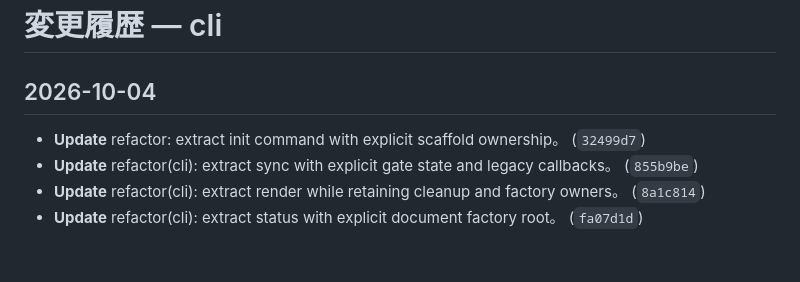
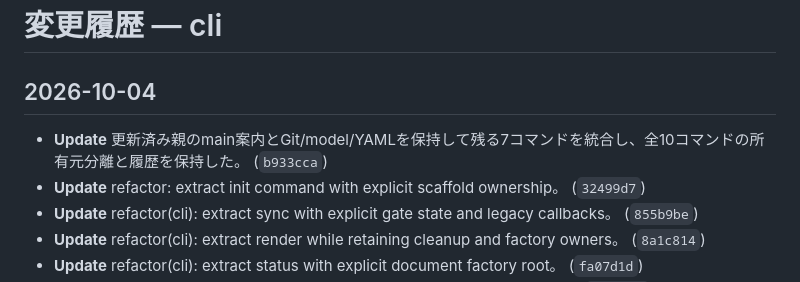
Before and after one commit to shirashu687/okf-devkit, a Markdown page: docs/cli/log.md, the part around the change. GitHub-like rendering; blank space fills up the shorter version.

Commit message:
docs: record remaining command integration source

```diff
--- a/docs/cli/log.md
+++ b/docs/cli/log.md
@@ -3,6 +3,8 @@
 <!-- `okf log --write` が git 履歴からここに追記する。書式は /CONVENTIONS.md §7 を参照。 -->
 
 ## 2026-10-04
+
+- **Update** 更新済み親のmain案内とGit/model/YAMLを保持して残る7コマンドを統合し、全10コマンドの所有元分離と履歴を保持した。 (`b933cca`)
 - **Update** refactor: extract init command with explicit scaffold ownership。 (`32499d7`)
 - **Update** refactor(cli): extract sync with explicit gate state and legacy callbacks。 (`855b9be`)
 - **Update** refactor(cli): extract render while retaining cleanup and factory owners。 (`8a1c814`)
```
Also changed, not shown: 1 other file.
